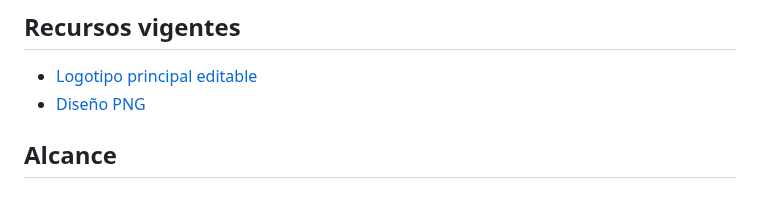
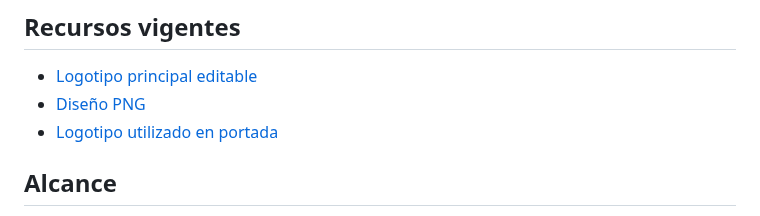
Before and after one commit to RicardoJBarrios/acuario-veril, a Markdown page: 06_Logo/README.md, the part around the change. Rendered like a GitHub page.

Commit message:
fix: restaurar logotipo de portada

```diff
--- a/06_Logo/README.md
+++ b/06_Logo/README.md
@@ -32,6 +32,7 @@ Las versiones monocromas utilizan negro (`#000000`) sobre fondos claros o blanco
 
 - [Logotipo principal editable](logotipo.svg)
 - [Diseño PNG](diseño.png)
+- [Logotipo utilizado en portada](../veril.png)
 
 ## Alcance
 
```
Also changed, not shown: README.md (+1 -1 lines), veril.png (added).
